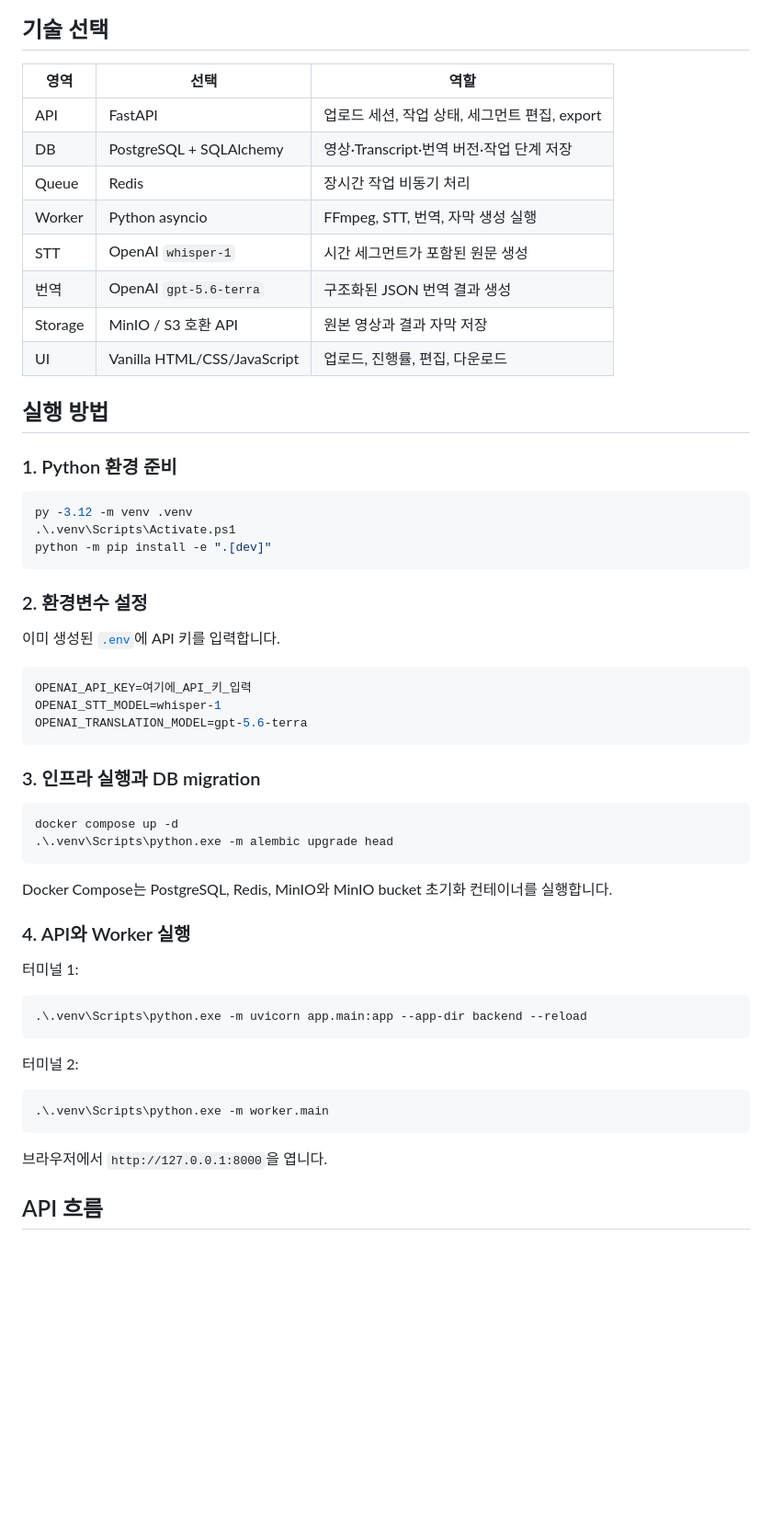
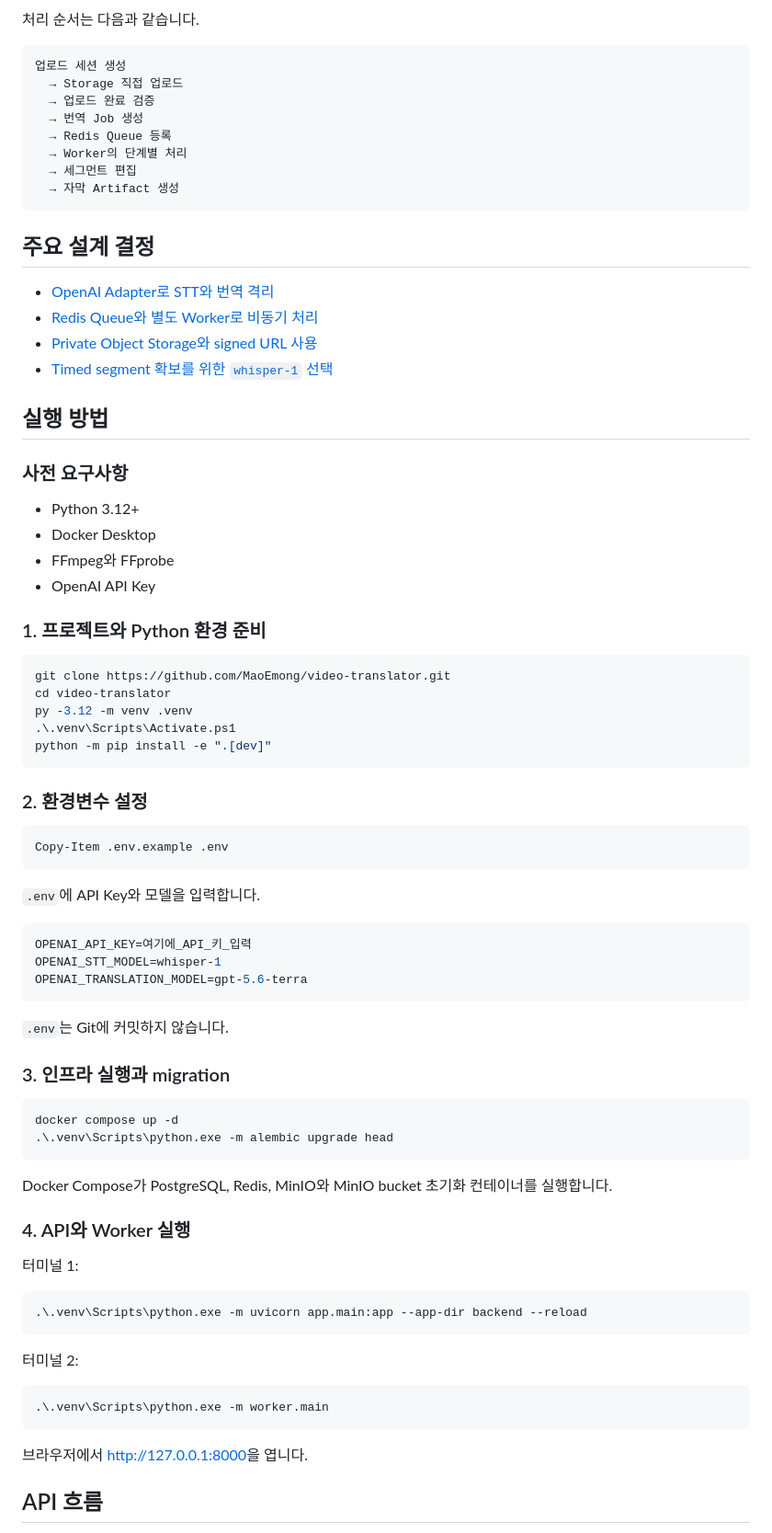
Before and after one commit to MaoEmong/video-translator, a Markdown page: README.md, the part around one of its changes. Shown at 92% size. GitHub-like rendering; blank space fills up the shorter version.

````diff
--- a/README.md
+++ b/README.md
@@ -40,24 +70,40 @@ flowchart LR
     WORKER --> S3
 ```
 
-## 기술 선택
+처리 순서는 다음과 같습니다.
 
-| 영역 | 선택 | 역할 |
-|---|---|---|
-| API | FastAPI | 업로드 세션, 작업 상태, 세그먼트 편집, export |
-| DB | PostgreSQL + SQLAlchemy | 영상·Transcript·번역 버전·작업 단계 저장 |
-| Queue | Redis | 장시간 작업 비동기 처리 |
-| Worker | Python asyncio | FFmpeg, STT, 번역, 자막 생성 실행 |
-| STT | OpenAI `whisper-1` | 시간 세그먼트가 포함된 원문 생성 |
-| 번역 | OpenAI `gpt-5.6-terra` | 구조화된 JSON 번역 결과 생성 |
-| Storage | MinIO / S3 호환 API | 원본 영상과 결과 자막 저장 |
-| UI | Vanilla HTML/CSS/JavaScript | 업로드, 진행률, 편집, 다운로드 |
+```text
+업로드 세션 생성
+  → Storage 직접 업로드
+  → 업로드 완료 검증
+  → 번역 Job 생성
+  → Redis Queue 등록
+  → Worker의 단계별 처리
+  → 세그먼트 편집
+  → 자막 Artifact 생성
+```
+
+## 주요 설계 결정
+
+- [OpenAI Adapter로 STT와 번역 격리](documents/adr/ADR-001-openai-for-stt-and-translation.md)
+- [Redis Queue와 별도 Worker로 비동기 처리](documents/adr/ADR-002-redis-queue-and-worker.md)
+- [Private Object Storage와 signed URL 사용](documents/adr/ADR-003-signed-url-object-storage.md)
+- [Timed segment 확보를 위한 `whisper-1` 선택](documents/adr/ADR-004-whisper-1-for-timed-segments.md)
 
 ## 실행 방법
 
-### 1. Python 환경 준비
+### 사전 요구사항
+
+- Python 3.12+
+- Docker Desktop
+- FFmpeg와 FFprobe
+- OpenAI API Key
+
+### 1. 프로젝트와 Python 환경 준비
 
 ```powershell
+git clone https://github.com/MaoEmong/video-translator.git
+cd video-translator
 py -3.12 -m venv .venv
 .\.venv\Scripts\Activate.ps1
 python -m pip install -e ".[dev]"
@@ -65,7 +111,11 @@ python -m pip install -e ".[dev]"
 
 ### 2. 환경변수 설정
 
-이미 생성된 [`.env`](D:/video_project/.env)에 API 키를 입력합니다.
+```powershell
+Copy-Item .env.example .env
+```
+
+`.env`에 API Key와 모델을 입력합니다.
 
 ```env
 OPENAI_API_KEY=여기에_API_키_입력
@@ -73,14 +123,16 @@ OPENAI_STT_MODEL=whisper-1
 OPENAI_TRANSLATION_MODEL=gpt-5.6-terra
 ```
 
-### 3. 인프라 실행과 DB migration
+`.env`는 Git에 커밋하지 않습니다.
+
+### 3. 인프라 실행과 migration
 
 ```powershell
 docker compose up -d
 .\.venv\Scripts\python.exe -m alembic upgrade head
 ```
 
-Docker Compose는 PostgreSQL, Redis, MinIO와 MinIO bucket 초기화 컨테이너를 실행합니다.
+Docker Compose가 PostgreSQL, Redis, MinIO와 MinIO bucket 초기화 컨테이너를 실행합니다.
 
 ### 4. API와 Worker 실행
 
@@ -96,7 +148,7 @@ Docker Compose는 PostgreSQL, Redis, MinIO와 MinIO bucket 초기화 컨테이
 .\.venv\Scripts\python.exe -m worker.main
 ```
 
-브라우저에서 `http://127.0.0.1:8000`을 엽니다.
+브라우저에서 [http://127.0.0.1:8000](http://127.0.0.1:8000)을 엽니다.
 
 ## API 흐름
 
````
Also changed, not shown: other parts of README.md (+91 -40 lines).
